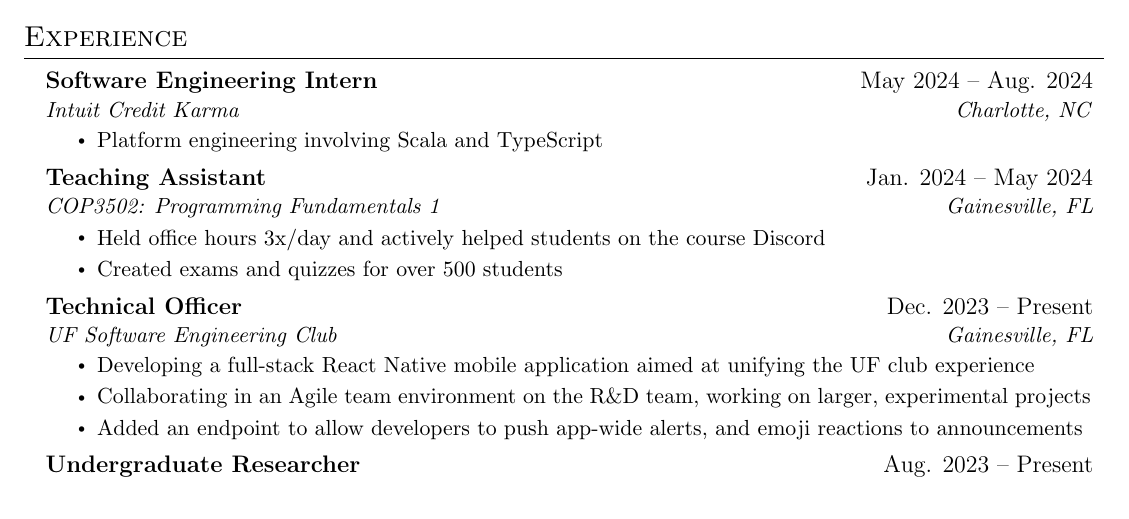
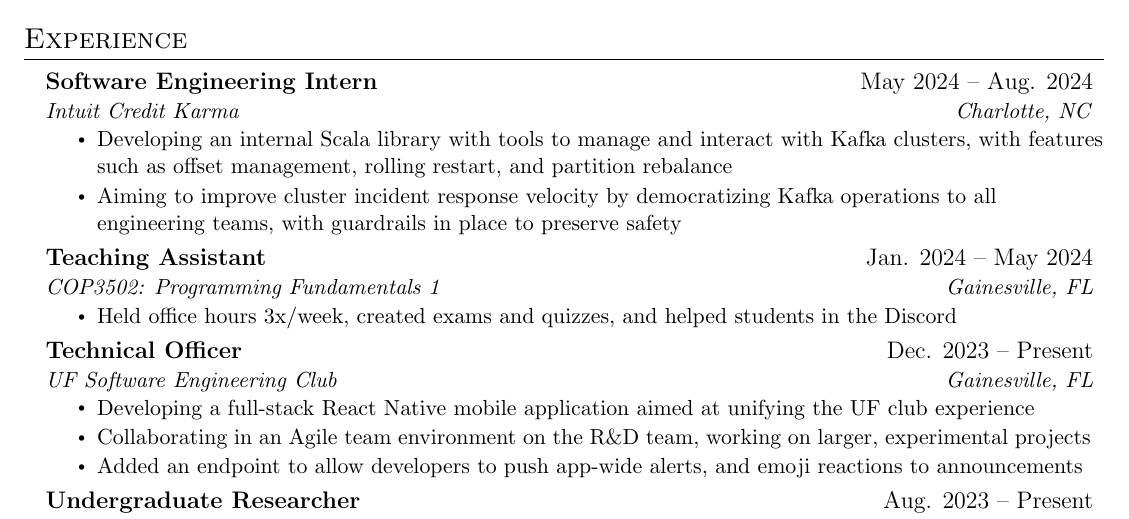
Before and after one commit to colesmith54/Resume, a LaTeX document (main.tex): part of the page, cut so that both start at the same text. Compiled offline with pdfLaTeX.

Commit message:
Updates from Overleaf

```diff
--- a/main.tex
+++ b/main.tex
@@ -105,14 +105,14 @@
       {Software Engineering Intern}{May 2024 -- Aug. 2024}
       {Intuit Credit Karma}{Charlotte, NC}
       \resumeItemListStart
-        \resumeItem{Platform engineering involving Scala and TypeScript}
+        \resumeItem{Developing an internal Scala library with tools to manage and interact with Kafka clusters, with features such as offset management, rolling restart, and partition rebalance}
+        \resumeItem{Aiming to improve cluster incident response velocity by democratizing Kafka operations to all engineering teams, with guardrails in place to preserve safety}
       \resumeItemListEnd
       \resumeSubheading
       {Teaching Assistant}{Jan. 2024 -- May 2024}
       {COP3502: Programming Fundamentals 1}{Gainesville, FL}
       \resumeItemListStart
-        \resumeItem{Held office hours 3x/day and actively helped students on the course Discord}
-        \resumeItem{Created exams and quizzes for over 500 students}
+        \resumeItem{Held office hours 3x/week, created exams and quizzes, and helped students in the Discord}
       \resumeItemListEnd
       \resumeSubheading
       {Technical Officer}{Dec. 2023 -- Present}
```
